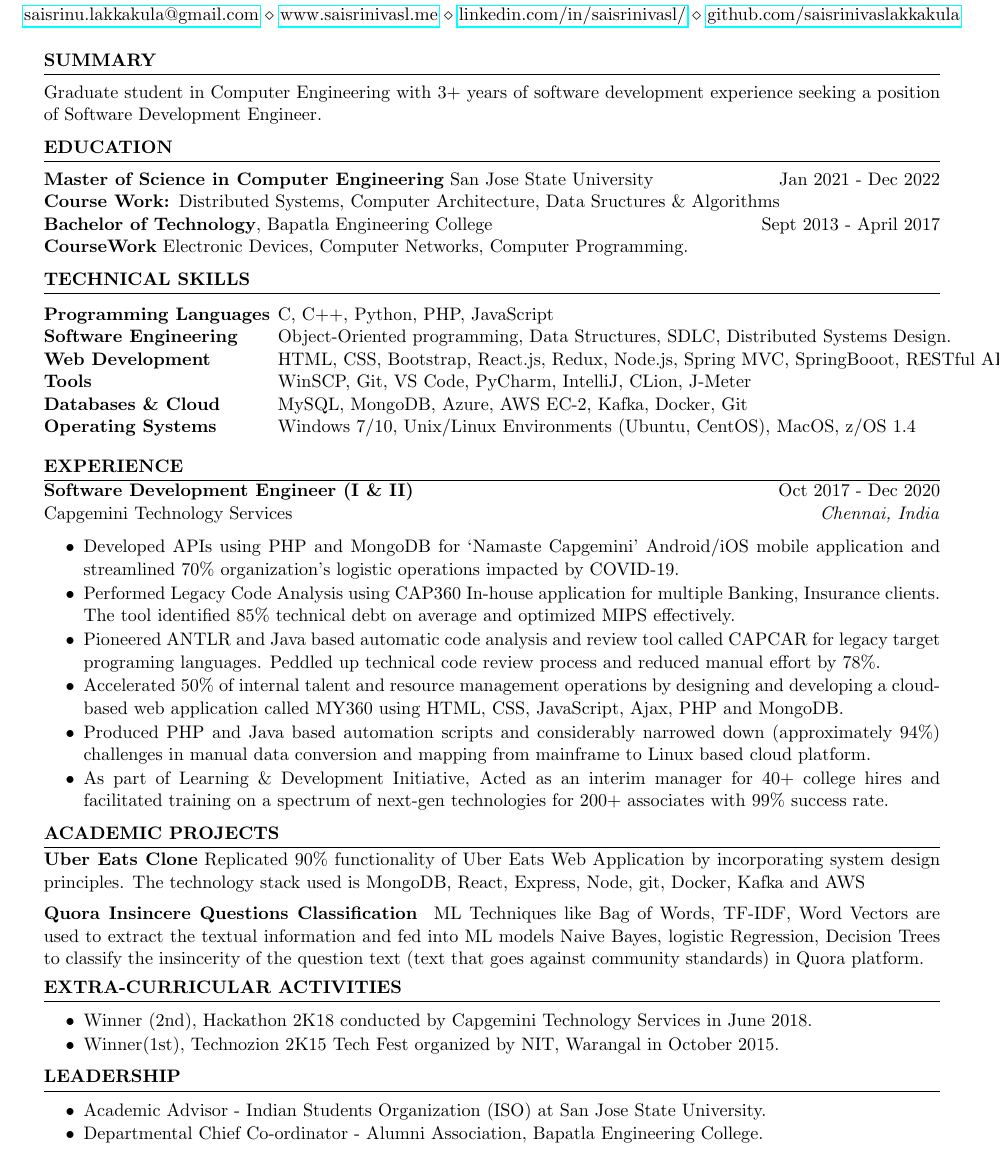
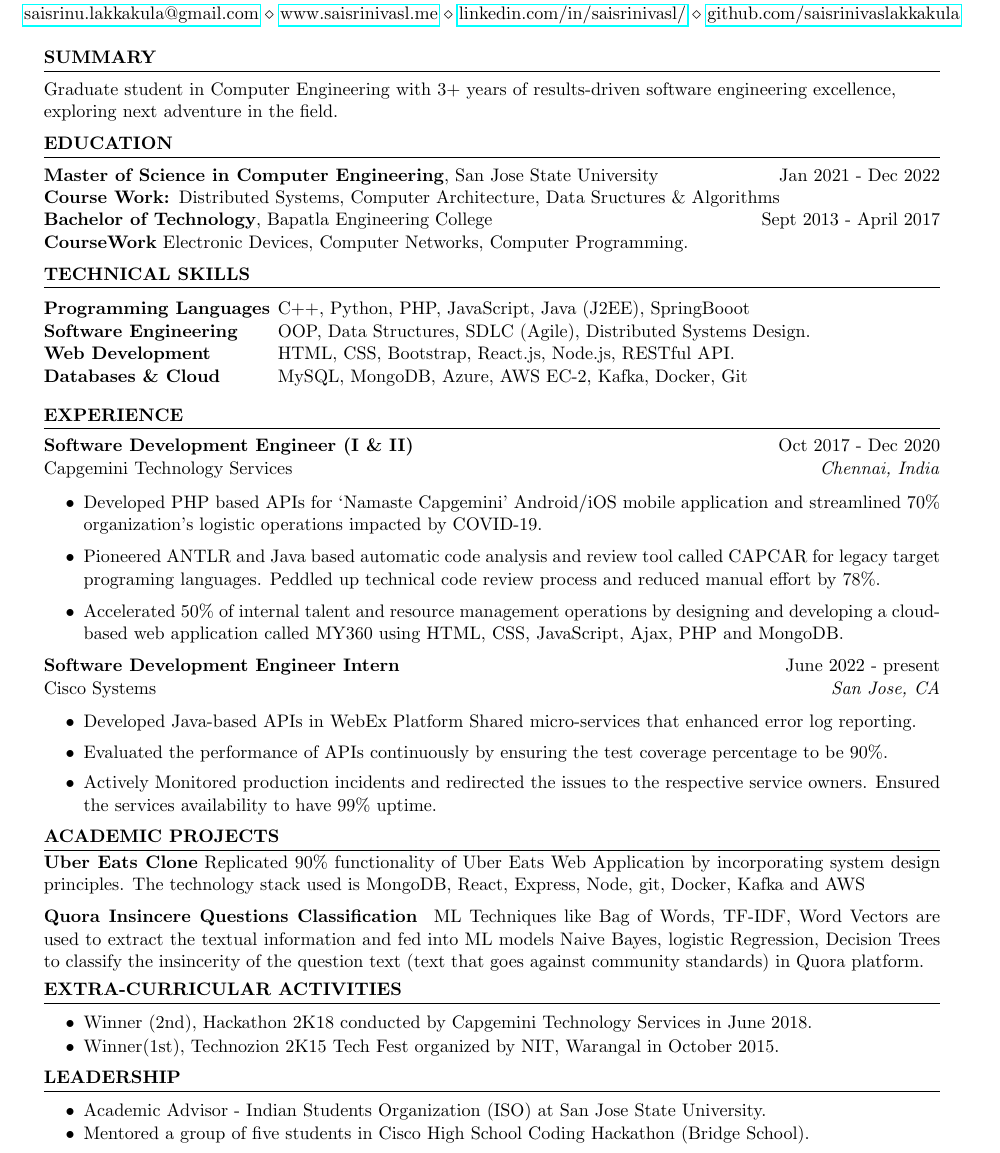
Before and after one commit to saisrinivaslakkakula/resume, a LaTeX CV (ResumeOfSaiSrinivasL.tex): part of the page, cut so that both start at the same text. Compiled offline with pdfLaTeX.

Commit message:
Cisco added

```diff
--- a/ResumeOfSaiSrinivasL.tex
+++ b/ResumeOfSaiSrinivasL.tex
@@ -16,7 +16,8 @@
 
 \begin{rSection}{SUMMARY}
 
-{Graduate student in Computer Engineering with 3+ years of software development experience seeking a position of Software Development Engineer.}
+{Graduate student in Computer Engineering with 3+ years of results-driven software engineering excellence, \\
+exploring next adventure in the field.}
 
 
 \end{rSection}
@@ -26,7 +27,7 @@
 \vspace{-0.5em}
 \begin{rSection}{Education}
 
-{\bf Master of Science in Computer Engineering} {San Jose State University} \hfill {Jan 2021 - Dec 2022}\\
+{\bf Master of Science in Computer Engineering}, {San Jose State University} \hfill {Jan 2021 - Dec 2022}\\
 {\bf Course Work: }Distributed Systems, Computer Architecture, Data Sructures \& Algorithms\\
 {\bf Bachelor of Technology}, Bapatla Engineering College \hfill {Sept 2013 - April 2017}\\
 {\bf CourseWork} Electronic Devices, Computer Networks, Computer Programming.
@@ -38,28 +39,33 @@
 \vspace{-0.5em}
 \begin{rSection}{Technical Skills}
 \begin{tabular}{ @{} >{\bfseries}l @{\hspace{1ex}} l }
-Programming Languages & C, C++, Python, PHP, JavaScript\\
-Software Engineering & Object-Oriented programming, Data Structures, SDLC, Distributed Systems Design.\\
-Web Development & HTML, CSS, Bootstrap, React.js, Redux, Node.js, Spring MVC, SpringBooot, RESTful API.\\
-Tools & WinSCP,  Git, VS Code, PyCharm, IntelliJ, CLion, J-Meter\\
+Programming Languages & C++, Python, PHP, JavaScript, Java (J2EE), SpringBooot\\
+Software Engineering & OOP, Data Structures, SDLC (Agile), Distributed Systems Design.\\
+Web Development & HTML, CSS, Bootstrap, React.js, Node.js, RESTful API.\\
 Databases \& Cloud  & MySQL, MongoDB, Azure, AWS EC-2, Kafka, Docker, Git\\
-Operating Systems & Windows 7/10, Unix/Linux Environments (Ubuntu, CentOS), MacOS, z/OS 1.4
 \end{tabular}
 \end{rSection}
 
 \begin{rSection}{EXPERIENCE}
-\vspace{-0.5em}
+\vspace{-0.10em}
 \textbf{Software Development Engineer (I \& II)} \hfill Oct  2017 - Dec 2020\\
 Capgemini Technology Services \hfill \textit{Chennai, India}
  \begin{itemize}
-    \itemsep -6pt {}
-     \item Developed APIs using PHP and MongoDB for ‘Namaste Capgemini’ Android/iOS mobile application and streamlined 70\% organization’s logistic operations impacted by COVID-19.
-     \item 	Performed Legacy Code Analysis using CAP360 In-house application for multiple Banking, Insurance clients. The tool identified 85\% technical debt on average and optimized MIPS effectively.
-     \item Pioneered ANTLR and Java based automatic code analysis and review tool called CAPCAR for legacy target programing languages. Peddled up technical code review process and reduced manual effort by 78\%.
+    \itemsep -1pt {}
+     \item Developed PHP based APIs for ‘Namaste Capgemini’ Android/iOS mobile application and streamlined 70\% organization’s logistic operations impacted by COVID-19.
+     \item 	Pioneered ANTLR and Java based automatic code analysis and review tool called CAPCAR for legacy target programing languages. Peddled up technical code review process and reduced manual effort by 78\%.
      \item Accelerated 50\% of internal talent and resource management operations by designing and developing a cloud-based web application called MY360 using HTML, CSS, JavaScript, Ajax, PHP and MongoDB.
-     \item Produced PHP and Java based automation scripts and considerably narrowed down (approximately 94\%) challenges in manual data conversion and mapping from mainframe to Linux based cloud platform.
-     \item As part of Learning \& Development Initiative, Acted as an interim manager for 40+ college hires and facilitated training on a spectrum of next-gen technologies for 200+ associates with 99\% success rate.
  \end{itemize}
+ \vspace{-0.10em}
+\textbf{Software Development Engineer Intern} \hfill June  2022 - present\\
+Cisco Systems \hfill \textit{San Jose, CA}
+ \begin{itemize}
+    \itemsep -2pt {}
+     \item Developed Java-based APIs in WebEx Platform Shared micro-services that enhanced error log reporting.
+     \item Evaluated the performance of APIs continuously by ensuring the test coverage percentage to be 90\%.
+     \item Actively Monitored production incidents and redirected the issues to the respective service owners. Ensured the services availability to have 99\% uptime.
+ \end{itemize}
+
 
 \end{rSection}
 
@@ -91,7 +97,7 @@ Capgemini Technology Services \hfill \textit{Chennai, India}
 \begin{itemize}
 \itemsep -6pt {}
     \item Academic Advisor - Indian Students Organization (ISO) at San Jose State University.
-      \item Departmental Chief Co-ordinator -  Alumni Association, Bapatla Engineering College.
+      \item Mentored a group of five students in Cisco High School Coding Hackathon (Bridge School).
 \end{itemize}
 
 
```
Also changed, not shown: ResumeOfSaiSrinivasL.pdf, 4 other files.
